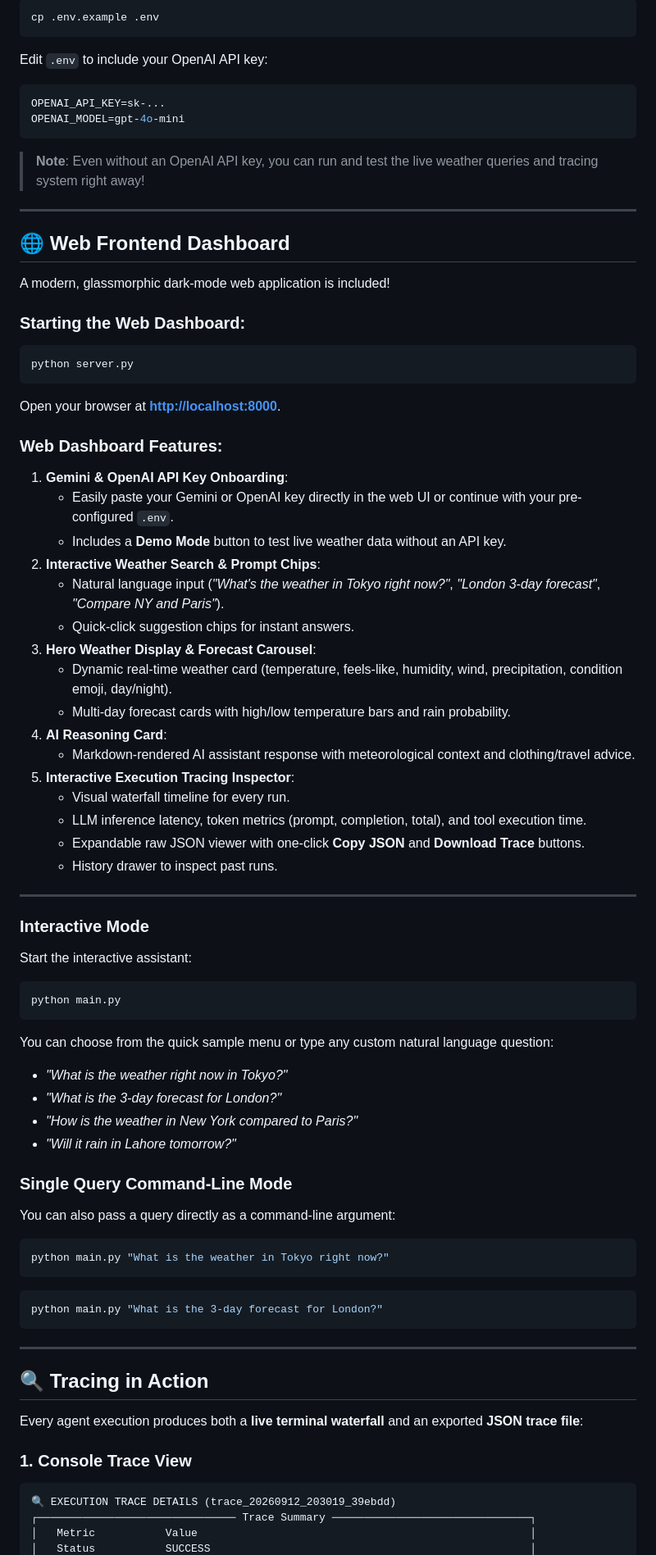
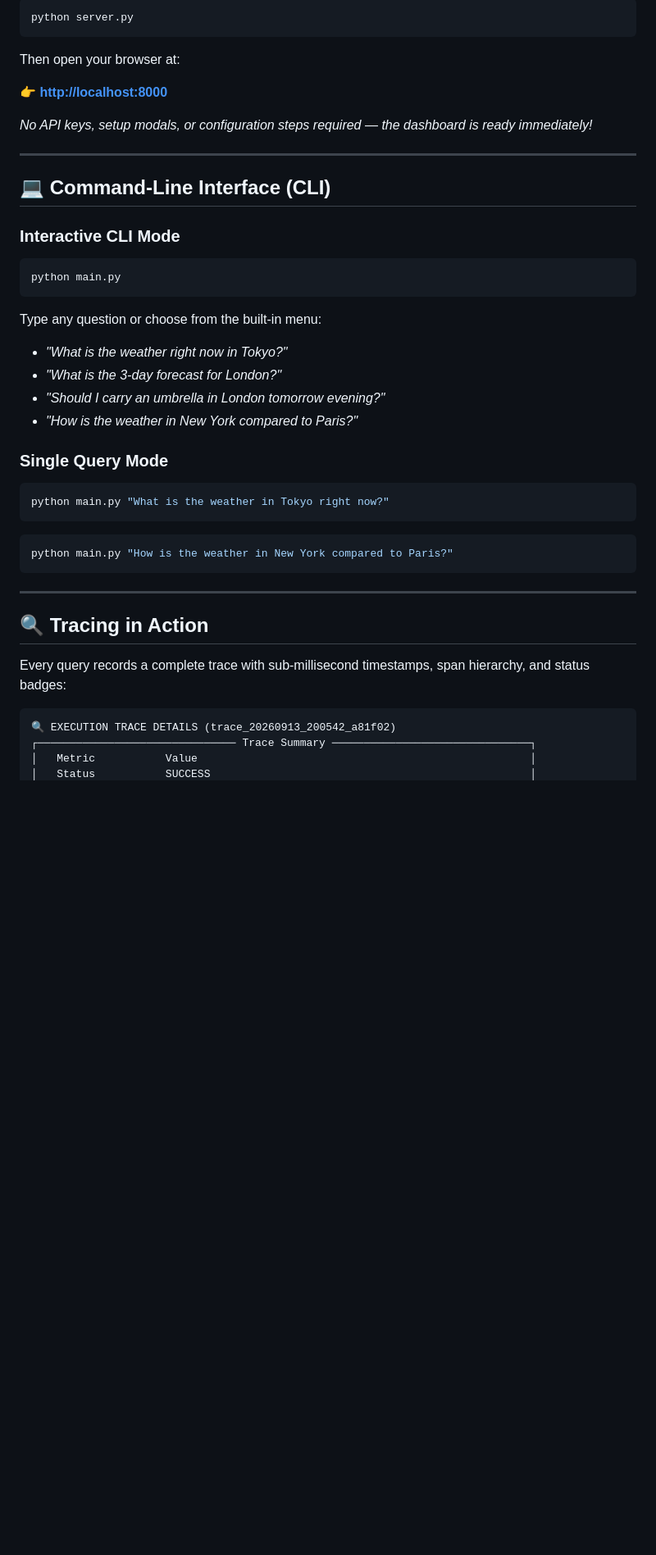
Before and after one commit to abdullahcertified-star/weather-agent-tracer, a Markdown page: README.md, the part around one of its changes. Shown at 82% size. Rendered like a GitHub page; blank space fills up the shorter version.

````diff
--- a/README.md
+++ b/README.md
@@ -59,84 +71,45 @@ Copy `.env.example` to `.env`:
 
 ```bash
-cp .env.example .env
+python server.py
 ```
 
-Edit `.env` to include your OpenAI API key:
+Then open your browser at:
 
-```env
-OPENAI_API_KEY=sk-...
-OPENAI_MODEL=gpt-4o-mini
-```
+👉 **[http://localhost:8000](http://localhost:8000)**
 
-> **Note**: Even without an OpenAI API key, you can run and test the live weather queries and tracing system right away!
+*No API keys, setup modals, or configuration steps required — the dashboard is ready immediately!*
 
 ---
 
-## 🌐 Web Frontend Dashboard
+## 💻 Command-Line Interface (CLI)
 
-A modern, glassmorphic dark-mode web application is included!
-
-### Starting the Web Dashboard:
-```bash
-python server.py
-```
-Open your browser at **[http://localhost:8000](http://localhost:8000)**.
-
-### Web Dashboard Features:
-1. **Gemini & OpenAI API Key Onboarding**:
-   - Easily paste your Gemini or OpenAI key directly in the web UI or continue with your pre-configured `.env`.
-   - Includes a **Demo Mode** button to test live weather data without an API key.
-2. **Interactive Weather Search & Prompt Chips**:
-   - Natural language input (*"What's the weather in Tokyo right now?"*, *"London 3-day forecast"*, *"Compare NY and Paris"*).
-   - Quick-click suggestion chips for instant answers.
-3. **Hero Weather Display & Forecast Carousel**:
-   - Dynamic real-time weather card (temperature, feels-like, humidity, wind, precipitation, condition emoji, day/night).
-   - Multi-day forecast cards with high/low temperature bars and rain probability.
-4. **AI Reasoning Card**:
-   - Markdown-rendered AI assistant response with meteorological context and clothing/travel advice.
-5. **Interactive Execution Tracing Inspector**:
-   - Visual waterfall timeline for every run.
-   - LLM inference latency, token metrics (prompt, completion, total), and tool execution time.
-   - Expandable raw JSON viewer with one-click **Copy JSON** and **Download Trace** buttons.
-   - History drawer to inspect past runs.
-
----
-
-### Interactive Mode
-
-Start the interactive assistant:
-
+### Interactive CLI Mode
 ```bash
 python main.py
 ```
-
-You can choose from the quick sample menu or type any custom natural language question:
+Type any question or choose from the built-in menu:
 - *"What is the weather right now in Tokyo?"*
 - *"What is the 3-day forecast for London?"*
+- *"Should I carry an umbrella in London tomorrow evening?"*
 - *"How is the weather in New York compared to Paris?"*
-- *"Will it rain in Lahore tomorrow?"*
 
-### Single Query Command-Line Mode
-
-You can also pass a query directly as a command-line argument:
-
+### Single Query Mode
 ```bash
 python main.py "What is the weather in Tokyo right now?"
 ```
 
 ```bash
-python main.py "What is the 3-day forecast for London?"
+python main.py "How is the weather in New York compared to Paris?"
 ```
 
 ---
 
 ## 🔍 Tracing in Action
 
-Every agent execution produces both a **live terminal waterfall** and an exported **JSON trace file**:
+Every query records a complete trace with sub-millisecond timestamps, span hierarchy, and status badges:
 
-### 1. Console Trace View
 ```
-🔍 EXECUTION TRACE DETAILS (trace_20260912_203019_39ebdd)
+🔍 EXECUTION TRACE DETAILS (trace_20260913_200542_a81f02)
 ┌─────────────────────────────── Trace Summary ───────────────────────────────┐
 │   Metric           Value                                                    │
 │   Status           SUCCESS                                                  │
````
Also changed, not shown: other parts of README.md (+56 -42 lines).
